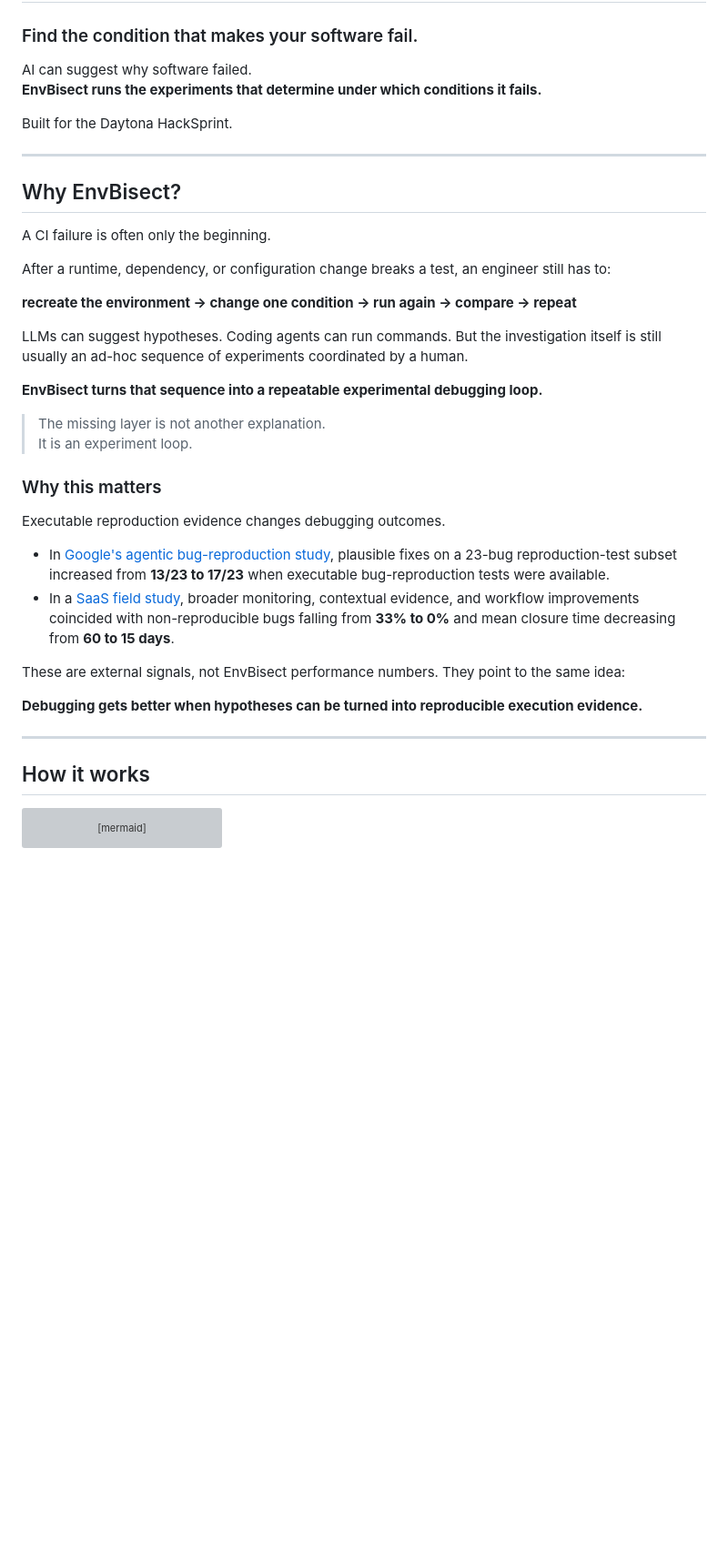
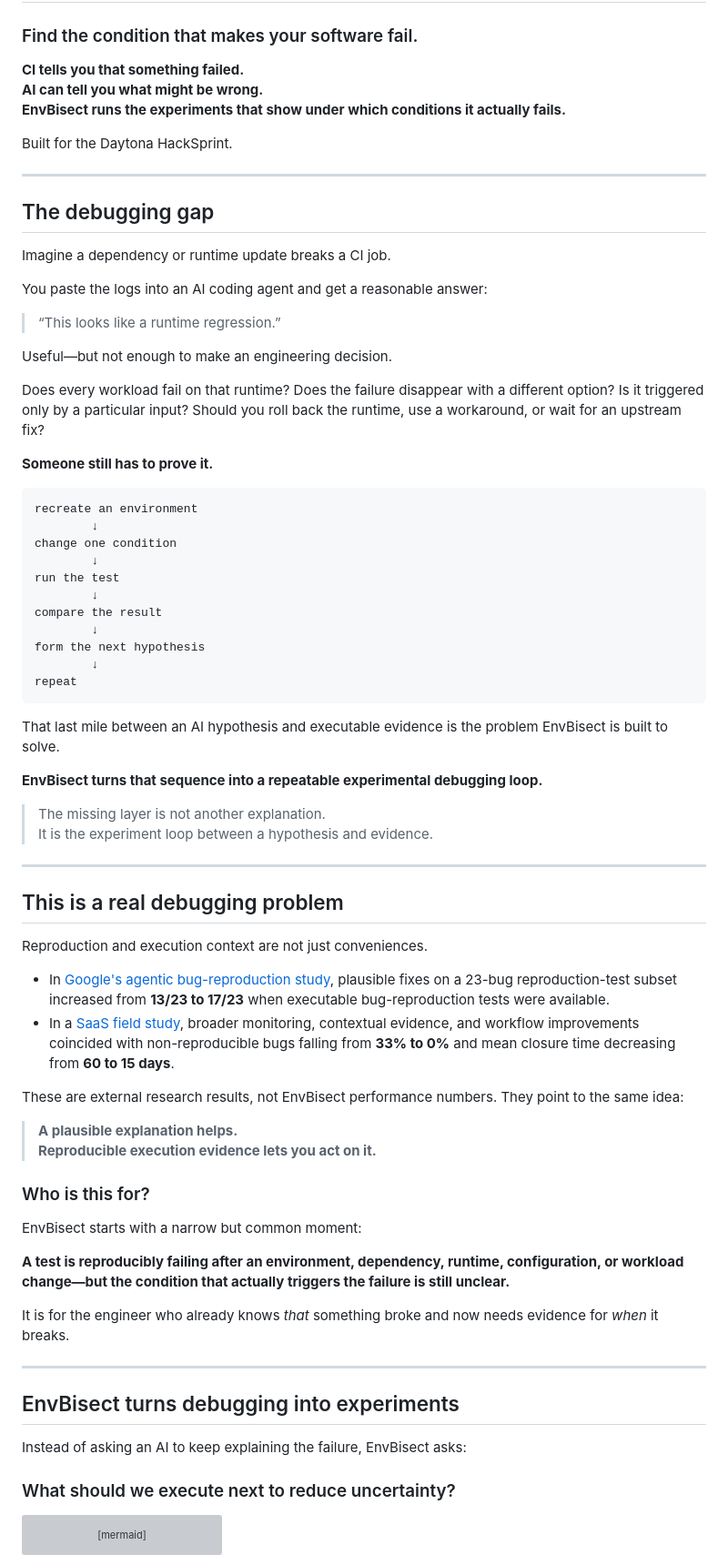
Before and after one commit to jisu8110/envbisect, a Markdown page: README.md, the part around one of its changes. Shown at 91% size. Rendered like a GitHub page; blank space fills up the shorter version; grey boxes are pictures that could not be loaded.

Commit message:
docs: clarify debugging gap and LLM experiment advantage

````diff
--- a/README.md
+++ b/README.md
@@ -8,8 +8,9 @@ against the final repository and its latest live run.
 
 ### Find the condition that makes your software fail.
 
-AI can suggest why software failed.
-**EnvBisect runs the experiments that determine under which conditions it fails.**
+**CI tells you that something failed.
+AI can tell you what might be wrong.
+EnvBisect runs the experiments that show under which conditions it actually fails.**
 
 Built for the Daytona HackSprint.
 
@@ -17,35 +18,70 @@ Built for the Daytona HackSprint.
 
 ---
 
-## Why EnvBisect?
+## The debugging gap
 
-A CI failure is often only the beginning.
+Imagine a dependency or runtime update breaks a CI job.
 
-After a runtime, dependency, or configuration change breaks a test, an engineer still has to:
+You paste the logs into an AI coding agent and get a reasonable answer:
 
-**recreate the environment → change one condition → run again → compare → repeat**
+> “This looks like a runtime regression.”
 
-LLMs can suggest hypotheses. Coding agents can run commands. But the investigation itself is still usually an ad-hoc sequence of experiments coordinated by a human.
+Useful—but not enough to make an engineering decision.
+
+Does every workload fail on that runtime? Does the failure disappear with a different option? Is it triggered only by a particular input? Should you roll back the runtime, use a workaround, or wait for an upstream fix?
+
+**Someone still has to prove it.**
+
+```text
+recreate an environment
+        ↓
+change one condition
+        ↓
+run the test
+        ↓
+compare the result
+        ↓
+form the next hypothesis
+        ↓
+repeat
+```
+
+That last mile between an AI hypothesis and executable evidence is the problem EnvBisect is built to solve.
 
 **EnvBisect turns that sequence into a repeatable experimental debugging loop.**
 
 > The missing layer is not another explanation.
-> It is an experiment loop.
+> It is the experiment loop between a hypothesis and evidence.
 
-### Why this matters
+---
 
-Executable reproduction evidence changes debugging outcomes.
+## This is a real debugging problem
+
+Reproduction and execution context are not just conveniences.
 
 - In [Google's agentic bug-reproduction study](https://arxiv.org/html/2502.01821v2#S6.SS2), plausible fixes on a 23-bug reproduction-test subset increased from **13/23 to 17/23** when executable bug-reproduction tests were available.
 - In a [SaaS field study](https://www.sciencedirect.com/science/article/pii/S0164121226002943), broader monitoring, contextual evidence, and workflow improvements coincided with non-reproducible bugs falling from **33% to 0%** and mean closure time decreasing from **60 to 15 days**.
 
-These are external signals, not EnvBisect performance numbers. They point to the same idea:
+These are external research results, not EnvBisect performance numbers. They point to the same idea:
 
-**Debugging gets better when hypotheses can be turned into reproducible execution evidence.**
+> **A plausible explanation helps.
+> Reproducible execution evidence lets you act on it.**
+
+### Who is this for?
+
+EnvBisect starts with a narrow but common moment:
+
+**A test is reproducibly failing after an environment, dependency, runtime, configuration, or workload change—but the condition that actually triggers the failure is still unclear.**
+
+It is for the engineer who already knows *that* something broke and now needs evidence for *when* it breaks.
 
 ---
 
-## How it works
+## EnvBisect turns debugging into experiments
+
+Instead of asking an AI to keep explaining the failure, EnvBisect asks:
+
+### What should we execute next to reduce uncertainty?
 
 ```mermaid
 flowchart TD
````
Also changed, not shown: other parts of README.md (+30 -0 lines).
